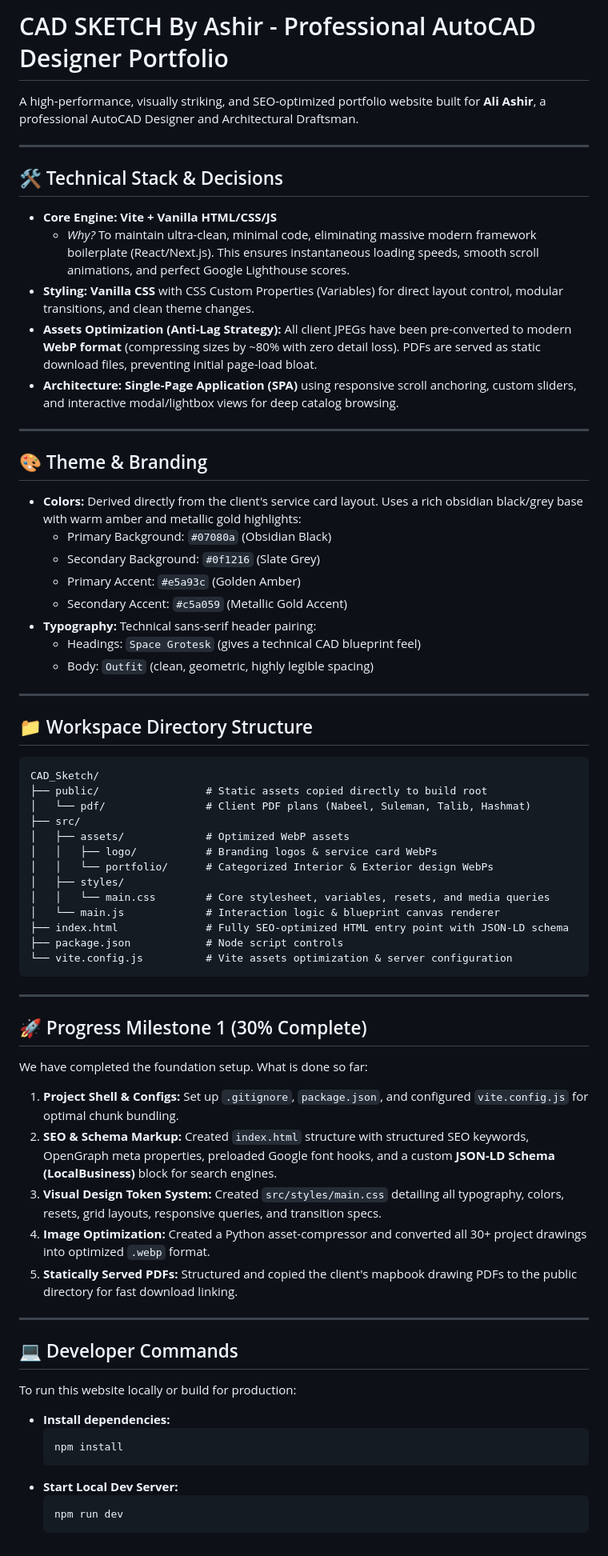
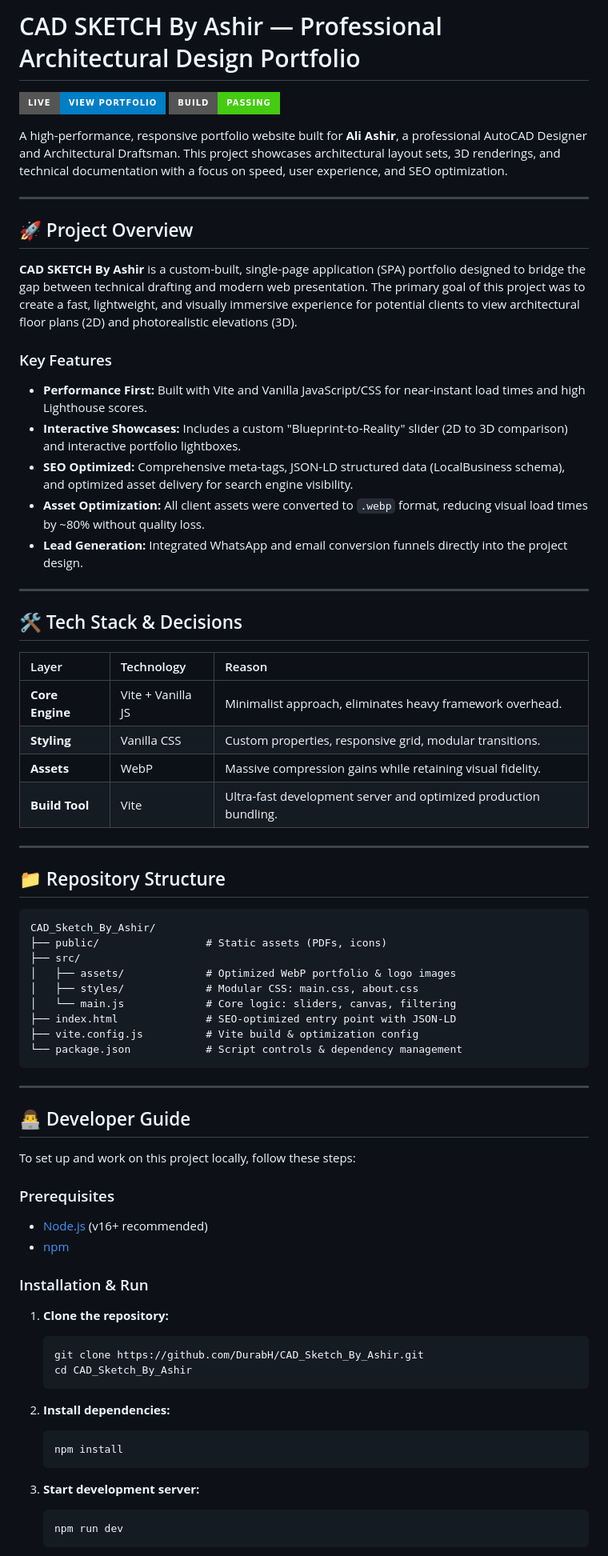
Before and after one commit to DurabH/CAD_Sketch_By_Ashir, a Markdown page: README.md, the part around one of its changes. Shown at 80% size. Rendered like a GitHub page; badges without logos.

````diff
--- a/README.md
+++ b/README.md
@@ -1,67 +1,74 @@
-# CAD SKETCH By Ashir - Professional AutoCAD Designer Portfolio
+# CAD SKETCH By Ashir — Professional Architectural Design Portfolio
 
-A high-performance, visually striking, and SEO-optimized portfolio website built for **Ali Ashir**, a professional AutoCAD Designer and Architectural Draftsman.
+[![Live Demo](https://img.shields.io/badge/Live-View_Portfolio-blue?style=for-the-badge)](https://durabh.github.io/CAD_Sketch_By_Ashir/)
+[![Build Status](https://img.shields.io/badge/Build-Passing-brightgreen?style=for-the-badge)](https://github.com/DurabH/CAD_Sketch_By_Ashir)
+
+A high-performance, responsive portfolio website built for **Ali Ashir**, a professional AutoCAD Designer and Architectural Draftsman. This project showcases architectural layout sets, 3D renderings, and technical documentation with a focus on speed, user experience, and SEO optimization.
 
 ---
 
-## 🛠️ Technical Stack & Decisions
-*   **Core Engine:** **Vite + Vanilla HTML/CSS/JS**
-    *   *Why?* To maintain ultra-clean, minimal code, eliminating massive modern framework boilerplate (React/Next.js). This ensures instantaneous loading speeds, smooth scroll animations, and perfect Google Lighthouse scores.
-*   **Styling:** **Vanilla CSS** with CSS Custom Properties (Variables) for direct layout control, modular transitions, and clean theme changes.
-*   **Assets Optimization (Anti-Lag Strategy):** All client JPEGs have been pre-converted to modern **WebP format** (compressing sizes by ~80% with zero detail loss). PDFs are served as static download files, preventing initial page-load bloat.
-*   **Architecture:** **Single-Page Application (SPA)** using responsive scroll anchoring, custom sliders, and interactive modal/lightbox views for deep catalog browsing.
+## 🚀 Project Overview
+
+**CAD SKETCH By Ashir** is a custom-built, single-page application (SPA) portfolio designed to bridge the gap between technical drafting and modern web presentation. The primary goal of this project was to create a fast, lightweight, and visually immersive experience for potential clients to view architectural floor plans (2D) and photorealistic elevations (3D).
+
+### Key Features
+*   **Performance First:** Built with Vite and Vanilla JavaScript/CSS for near-instant load times and high Lighthouse scores.
+*   **Interactive Showcases:** Includes a custom "Blueprint-to-Reality" slider (2D to 3D comparison) and interactive portfolio lightboxes.
+*   **SEO Optimized:** Comprehensive meta-tags, JSON-LD structured data (LocalBusiness schema), and optimized asset delivery for search engine visibility.
+*   **Asset Optimization:** All client assets were converted to `.webp` format, reducing visual load times by ~80% without quality loss.
+*   **Lead Generation:** Integrated WhatsApp and email conversion funnels directly into the project design.
 
 ---
 
-## 🎨 Theme & Branding
-*   **Colors:** Derived directly from the client's service card layout. Uses a rich obsidian black/grey base with warm amber and metallic gold highlights:
-    *   Primary Background: `#07080a` (Obsidian Black)
-    *   Secondary Background: `#0f1216` (Slate Grey)
-    *   Primary Accent: `#e5a93c` (Golden Amber)
-    *   Secondary Accent: `#c5a059` (Metallic Gold Accent)
-*   **Typography:** Technical sans-serif header pairing:
-    *   Headings: `Space Grotesk` (gives a technical CAD blueprint feel)
-    *   Body: `Outfit` (clean, geometric, highly legible spacing)
+## 🛠️ Tech Stack & Decisions
+
+| Layer | Technology | Reason |
+| :--- | :--- | :--- |
+| **Core Engine** | Vite + Vanilla JS | Minimalist approach, eliminates heavy framework overhead. |
+| **Styling** | Vanilla CSS | Custom properties, responsive grid, modular transitions. |
+| **Assets** | WebP | Massive compression gains while retaining visual fidelity. |
+| **Build Tool** | Vite | Ultra-fast development server and optimized production bundling. |
 
 ---
 
-## 📁 Workspace Directory Structure
+## 📁 Repository Structure
+
 ```text
-CAD_Sketch/
-├── public/                 # Static assets copied directly to build root
-│   └── pdf/                # Client PDF plans (Nabeel, Suleman, Talib, Hashmat)
+CAD_Sketch_By_Ashir/
+├── public/                 # Static assets (PDFs, icons)
 ├── src/
-│   ├── assets/             # Optimized WebP assets
-│   │   ├── logo/           # Branding logos & service card WebPs
-│   │   └── portfolio/      # Categorized Interior & Exterior design WebPs
-│   ├── styles/
-│   │   └── main.css        # Core stylesheet, variables, resets, and media queries
-│   └── main.js             # Interaction logic & blueprint canvas renderer
-├── index.html              # Fully SEO-optimized HTML entry point with JSON-LD schema
-├── package.json            # Node script controls
-└── vite.config.js          # Vite assets optimization & server configuration
+│   ├── assets/             # Optimized WebP portfolio & logo images
+│   ├── styles/             # Modular CSS: main.css, about.css
+│   └── main.js             # Core logic: sliders, canvas, filtering
+├── index.html              # SEO-optimized entry point with JSON-LD
+├── vite.config.js          # Vite build & optimization config
+└── package.json            # Script controls & dependency management
 ```
 
 ---
 
-## 🚀 Progress Milestone 1 (30% Complete)
-We have completed the foundation setup. What is done so far:
-1.  **Project Shell & Configs:** Set up `.gitignore`, `package.json`, and configured `vite.config.js` for optimal chunk bundling.
-2.  **SEO & Schema Markup:** Created `index.html` structure with structured SEO keywords, OpenGraph meta properties, preloaded Google font hooks, and a custom **JSON-LD Schema (LocalBusiness)** block for search engines.
-3.  **Visual Design Token System:** Created `src/styles/main.css` detailing all typography, colors, resets, grid layouts, responsive queries, and transition specs.
-4.  **Image Optimization:** Created a Python asset-compressor and converted all 30+ project drawings into optimized `.webp` format.
-5.  **Statically Served PDFs:** Structured and copied the client's mapbook drawing PDFs to the public directory for fast download linking.
+## 👨‍💻 Developer Guide
 
----
+To set up and work on this project locally, follow these steps:
 
-## 💻 Developer Commands
-To run this website locally or build for production:
+### Prerequisites
+*   [Node.js](https://nodejs.org/) (v16+ recommended)
+*   [npm](https://www.npmjs.com/)
 
-*   **Install dependencies:**
+### Installation & Run
+
+1.  **Clone the repository:**
+    ```bash
+    git clone https://github.com/DurabH/CAD_Sketch_By_Ashir.git
+    cd CAD_Sketch_By_Ashir
+    ```
+
+2.  **Install dependencies:**
     ```bash
     npm install
     ```
-*   **Start Local Dev Server:**
+
+3.  **Start development server:**
     ```bash
     npm run dev
     ```
````
Also changed, not shown: other parts of README.md (+9 -22 lines).
